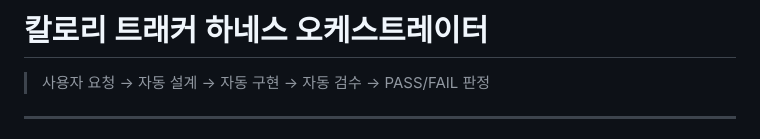
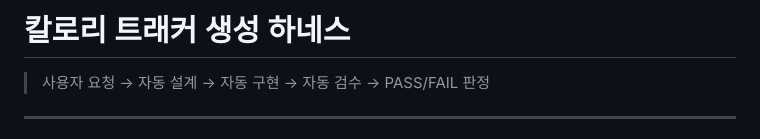
Before and after one commit to yong9098-design/calorie_AI, a Markdown page: CLAUDE.md, the part around the change. GitHub-like rendering.

Commit message:
docs: CLAUDE.md 제목을 '칼로리 트래커 생성 하네스'로 개선

```diff
--- a/CLAUDE.md
+++ b/CLAUDE.md
@@ -1,4 +1,4 @@
-# 칼로리 트래커 하네스 오케스트레이터
+# 칼로리 트래커 생성 하네스
 
 > 사용자 요청 → 자동 설계 → 자동 구현 → 자동 검수 → PASS/FAIL 판정
 
```
